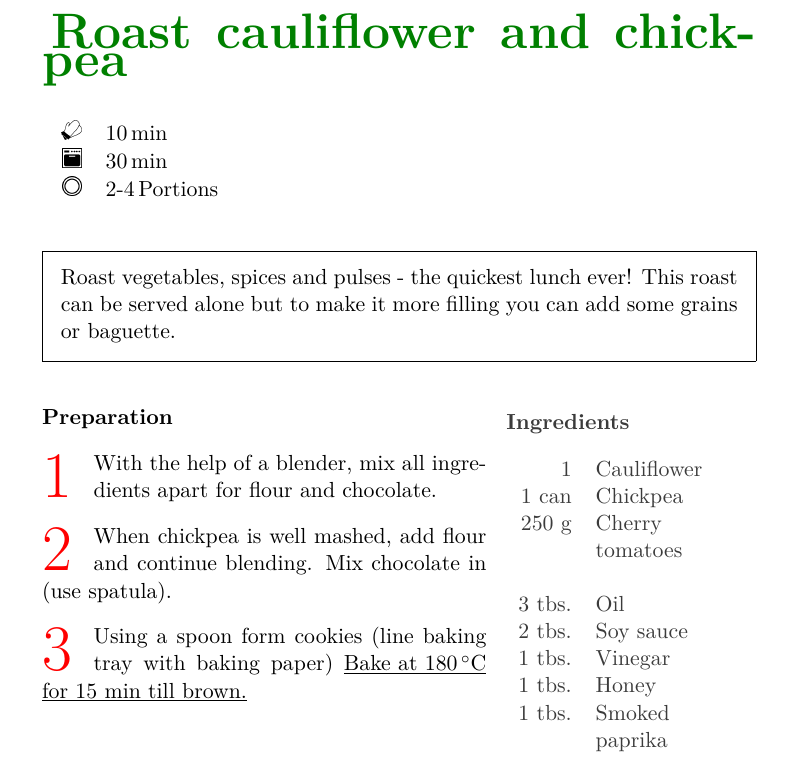
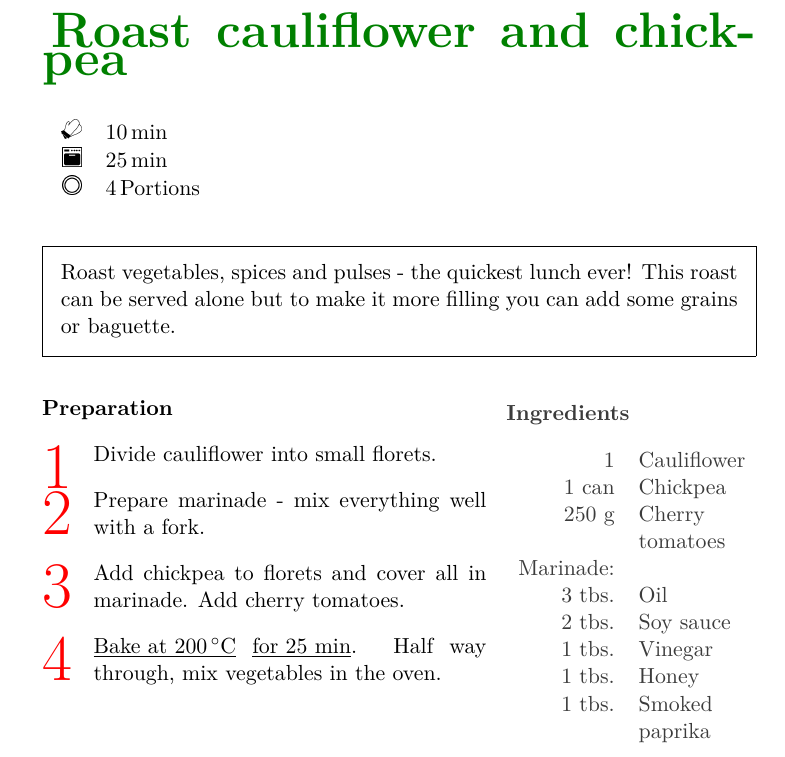
Before and after one commit to Ddedalus/burlings-cookbook, a LaTeX thesis (book/book.tex, which reads book/tex/lunch/roastcauliflower.tex): part of page 25 of 87, cut so that both start at the same text. Compiled offline with pdfLaTeX; a LaTeX package or settings file that is missing is left out.

Commit message:
Roast cauliflower

```diff
--- a/book/tex/lunch/roastcauliflower.tex
+++ b/book/tex/lunch/roastcauliflower.tex
@@ -1,8 +1,8 @@
 \begin{recipe}
     [%
         preparationtime = {\unit[10]{min}},
-        portion = {\portion{2-4}},
-        bakingtime = {\unit[30]{min}}
+        portion = {\portion{4}},
+        bakingtime = {\unit[25]{min}}
     ]
     {Roast cauliflower and chickpea}
 
@@ -15,7 +15,7 @@
         1 & Cauliflower \\
         1 can & Chickpea \\
         250 g & Cherry tomatoes \\
-        &  \\
+        Marinade: &  \\
         3 tbs. & Oil \\
         2 tbs. & Soy sauce \\
         1 tbs. & Vinegar \\
@@ -26,12 +26,11 @@
         1 ts. & Cumin }
 
     \preparation{%
-        \step With the help of a blender, mix all ingredients apart for flour and chocolate.
-        \step When chickpea is well mashed, add flour and continue blending.
-        Mix chocolate in (use spatula).
-        \step Using a spoon form cookies (line baking tray with baking paper)
-        \underline{Bake at \unit[180]{\textcelcius}}
-        \underline{for 15 min till brown.}
+        \step Divide cauliflower into small florets.
+        \step Prepare marinade - mix everything well with a fork.
+        \step Add chickpea to florets and cover all in marinade. Add cherry tomatoes.
+        \step \underline{Bake at \unit[200]{\textcelcius}}
+        \underline{for 25 min}. Half way through, mix vegetables in the oven.
         \vspace{2cm}
     }
 
```
